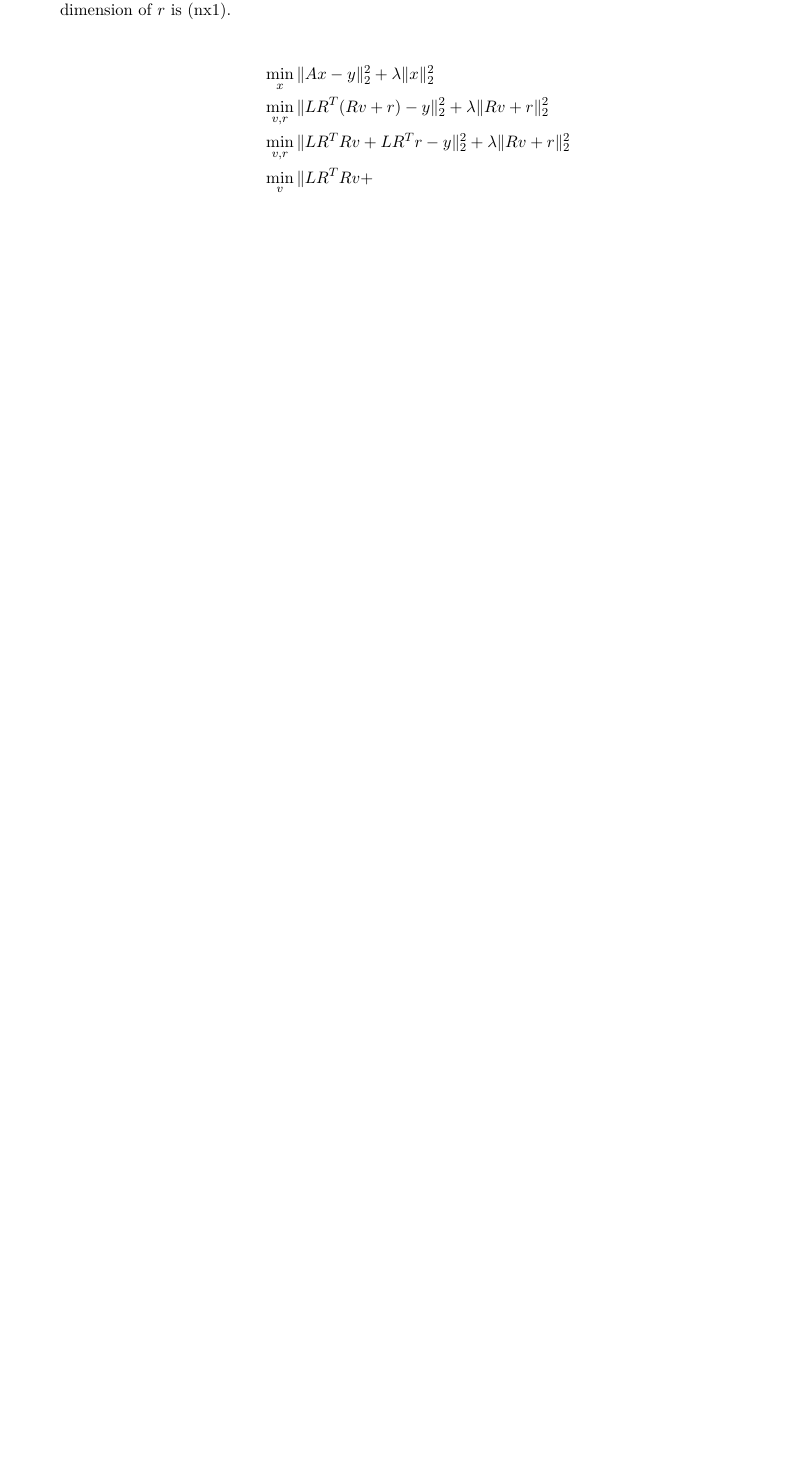
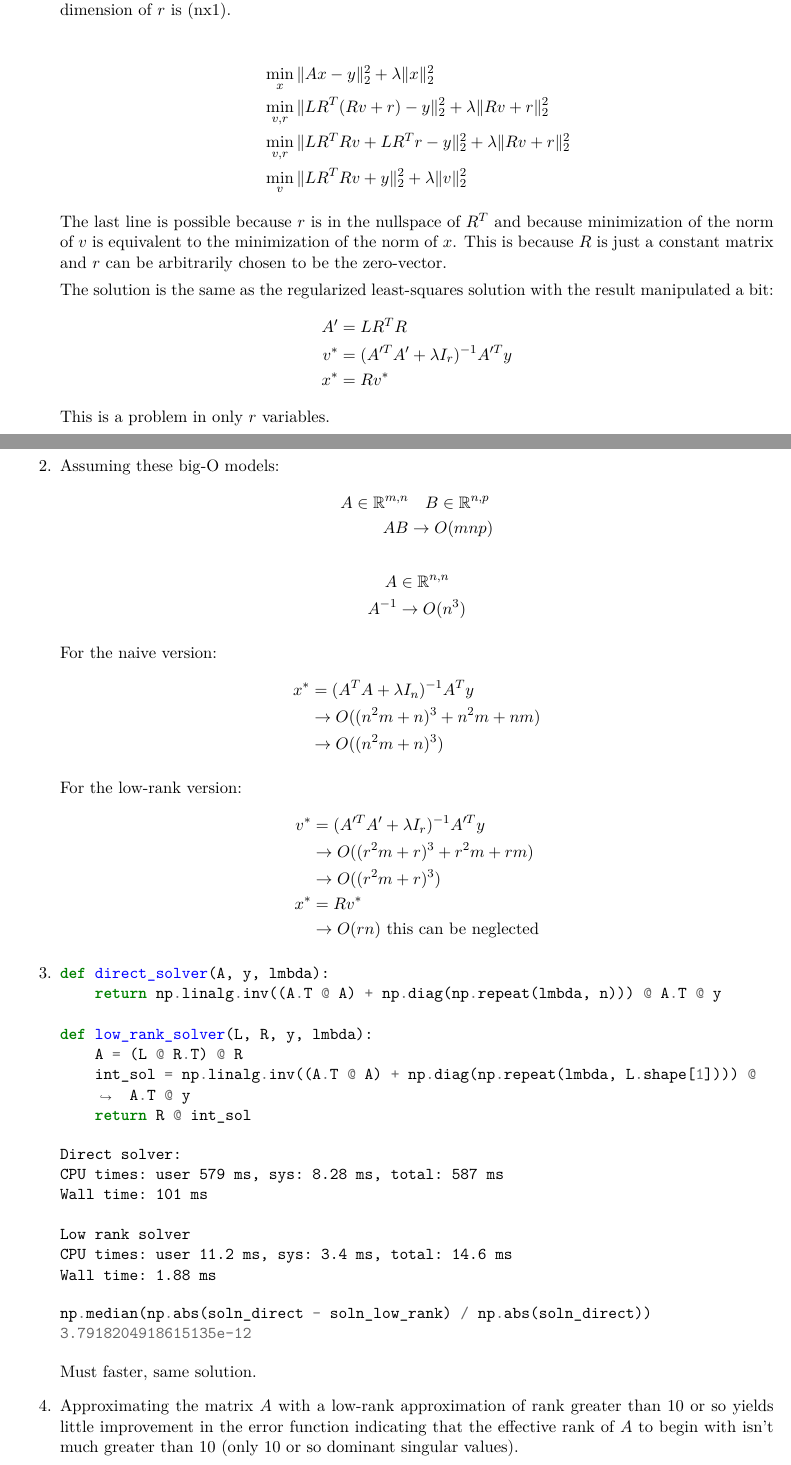
Before and after one commit to vighneshiyer/ee227a, a LaTeX problem sheet (hw/hw4/hw4_response.tex): part of page 5 of 11 before the commit and two parts of pages 5 and 6 of 13 after it, the two joined at a grey line, cut so that both start at the same text, the shorter picture padded with empty space. Compiled offline with XeLaTeX.

Commit message:
hw4 done

```diff
--- a/hw/hw4/hw4_response.tex
+++ b/hw/hw4/hw4_response.tex
@@ -158,8 +158,76 @@ where $A \in \mathbb{R}^{m,n}$, $y \in \mathbb{R}^{m}$ and the penalty parameter
         &\min_x \|Ax - y\|_2^2 + \lambda \|x\|_2^2 \\
         &\min_{v,r} \|L R^T (Rv + r) - y\|_2^2 + \lambda \|Rv + r\|_2^2 \\
         &\min_{v,r} \|L R^T R v + L R^T r - y\|_2^2 + \lambda \|Rv + r\|_2^2 \\
-        &\min_{v} \|L R^T R v +
+        &\min_{v} \|L R^T R v + y\|_2^2 + \lambda \|v\|_2^2
     \end{align*}
+    The last line is possible because $r$ is in the nullspace of $R^T$ and because minimization of the norm of $v$ is equivalent to the minimization of the norm of $x$. This is because $R$ is just a constant matrix and $r$ can be arbitrarily chosen to be the zero-vector.
+
+    The solution is the same as the regularized least-squares solution with the result manipulated a bit:
+    \begin{align*}
+        A' &= L R^T R \\
+        v^* &= (A'^T A' + \lambda I_r)^{-1} A'^T y \\
+        x^* &= R v^*
+    \end{align*}
+    This is a problem in only $r$ variables.
+
+    \item Assuming these big-O models:
+    \begin{align*}
+        A \in \mathbb{R}^{m,n} &\quad B \in \mathbb{R}^{n,p} \\
+        AB &\rightarrow O(mnp)
+    \end{align*}
+    \begin{align*}
+        A &\in \mathbb{R}^{n,n} \\
+        A^{-1} &\rightarrow O(n^3)
+    \end{align*}
+
+    For the naive version:
+    \begin{align*}
+        x^* &= (A^T A + \lambda I_n)^{-1} A^T y \\
+        &\rightarrow O((n^2 m + n)^3 + n^2 m + nm) \\
+        &\rightarrow O((n^2 m + n)^3)
+    \end{align*}
+
+    For the low-rank version:
+    \begin{align*}
+        v^* &= (A'^T A' + \lambda I_r)^{-1} A'^T y \\
+        &\rightarrow O((r^2 m + r)^3 + r^2 m + rm) \\
+        &\rightarrow O((r^2 m + r)^3) \\
+        x^* &= R v^* \\
+        &\rightarrow O(rn) \text{ this can be neglected}
+    \end{align*}
+
+    \item
+    \begin{minted}[breaklines]{python}
+def direct_solver(A, y, lmbda):
+    return np.linalg.inv((A.T @ A) + np.diag(np.repeat(lmbda, n))) @ A.T @ y
+
+def low_rank_solver(L, R, y, lmbda):
+    A = (L @ R.T) @ R
+    int_sol = np.linalg.inv((A.T @ A) + np.diag(np.repeat(lmbda, L.shape[1]))) @ A.T @ y
+    return R @ int_sol
+    \end{minted}
+
+    \begin{minted}{text}
+Direct solver:
+CPU times: user 579 ms, sys: 8.28 ms, total: 587 ms
+Wall time: 101 ms
+
+Low rank solver
+CPU times: user 11.2 ms, sys: 3.4 ms, total: 14.6 ms
+Wall time: 1.88 ms
+    \end{minted}
+
+    \begin{minted}{python}
+np.median(np.abs(soln_direct - soln_low_rank) / np.abs(soln_direct))
+3.7918204918615135e-12
+    \end{minted}
+
+    Must faster, same solution.
+
+    \item Approximating the matrix $A$ with a low-rank approximation of rank greater than 10 or so yields little improvement in the error function indicating that the effective rank of $A$ to begin with isn't much greater than 10 (only 10 or so dominant singular values).
+    \begin{figure}[H]
+        \centerline{\includegraphics[width=0.5\textwidth]{problem3_plot.png}}
+    \end{figure}
 \end{enumerate}
 \end{solution}
 
```
Also changed, not shown: hw/hw4/figs/problem3_plot.png (added), hw/hw4/hw4_response.pdf, hw/hw4/hw4_response.tex (2 more changed lines), 1 other file.
